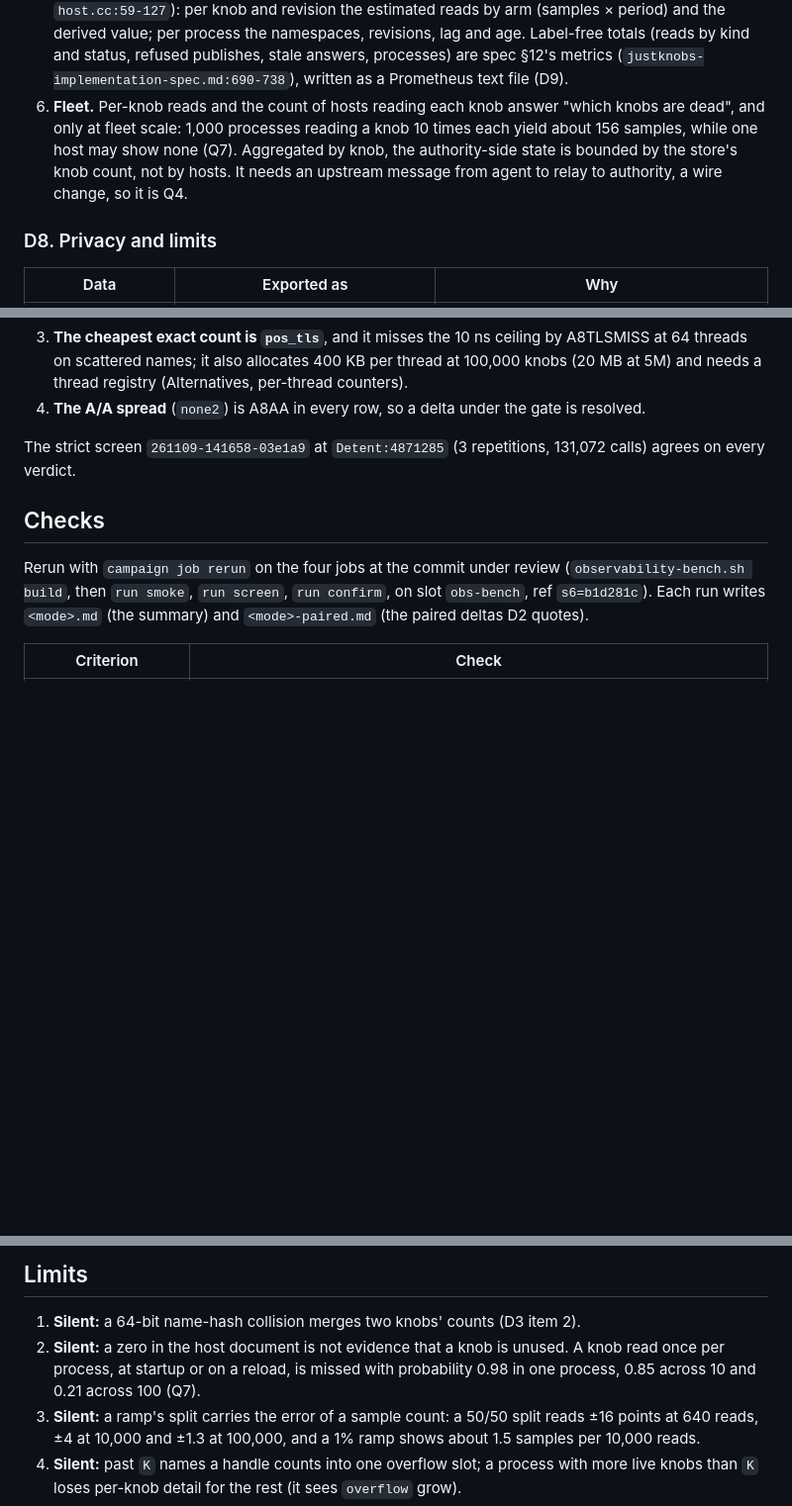
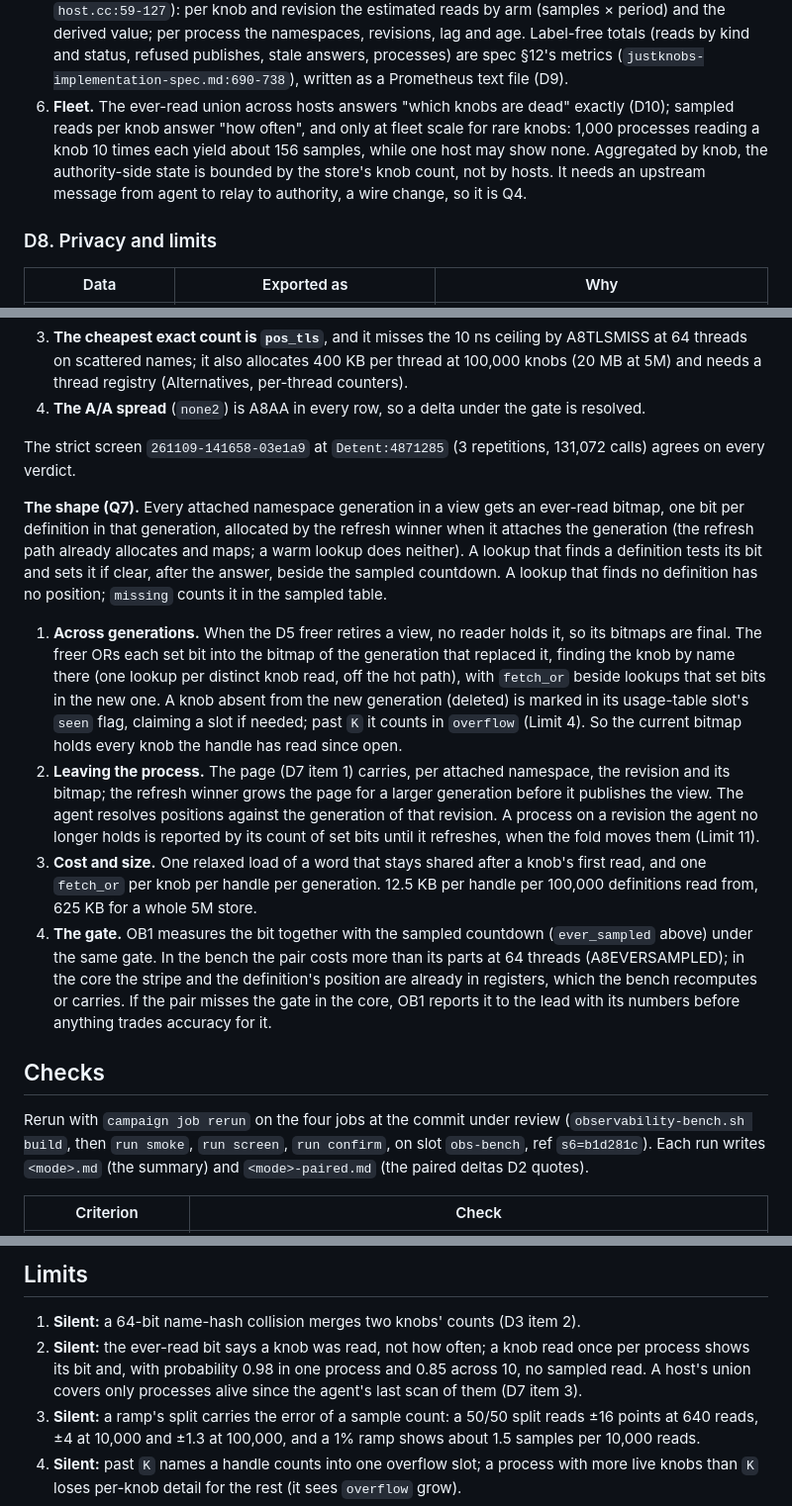
Before and after one commit to Kronuz/Detent, a Markdown page: docs/design/observability.md, 3 parts joined by grey strips. Shown at 99% size. GitHub-like rendering; blank space fills up the shorter version.

```diff
--- a/docs/design/observability.md
+++ b/docs/design/observability.md
@@ -160,7 +161,7 @@ fleet: agent summary ─→ relay ─→ authority (Q4, deferred)
 3. **Lifetime.** The agent scans every few seconds, keeps the last counts of a process whose pid is gone (checked with its start time against pid reuse), reports them once more, then deletes the page.
 4. **Fork.** A child must not count into its parent's page: the child handler replaces the page's range with private anonymous memory (one `mmap`, no file I/O, matching reader.md D10's handler rules), and the child's next refresh creates its own page, copies its names and reseeds its stripes (D2 item 4).
 5. **Formats.** Host: one JSON usage document in the shape of the relay's health snapshot (hand-built, `host.cc:59-127`): per knob and revision the estimated reads by arm (samples × period) and the derived value; per process the namespaces, revisions, lag and age. Label-free totals (reads by kind and status, refused publishes, stale answers, processes) are spec §12's metrics (`justknobs-implementation-spec.md:690-738`), written as a Prometheus text file (D9).
-6. **Fleet.** Per-knob reads and the count of hosts reading each knob answer "which knobs are dead", and only at fleet scale: 1,000 processes reading a knob 10 times each yield about 156 samples, while one host may show none (Q7). Aggregated by knob, the authority-side state is bounded by the store's knob count, not by hosts. It needs an upstream message from agent to relay to authority, a wire change, so it is Q4.
+6. **Fleet.** The ever-read union across hosts answers "which knobs are dead" exactly (D10); sampled reads per knob answer "how often", and only at fleet scale for rare knobs: 1,000 processes reading a knob 10 times each yield about 156 samples, while one host may show none. Aggregated by knob, the authority-side state is bounded by the store's knob count, not by hosts. It needs an upstream message from agent to relay to authority, a wire change, so it is Q4.
 
 ### D8. Privacy and limits
 
@@ -201,6 +202,13 @@ A8TABLE
 
 The strict screen `261109-141658-03e1a9` at `Detent:4871285` (3 repetitions, 131,072 calls) agrees on every verdict.
 
+**The shape (Q7).** Every attached namespace generation in a view gets an ever-read bitmap, one bit per definition in that generation, allocated by the refresh winner when it attaches the generation (the refresh path already allocates and maps; a warm lookup does neither). A lookup that finds a definition tests its bit and sets it if clear, after the answer, beside the sampled countdown. A lookup that finds no definition has no position; `missing` counts it in the sampled table.
+
+1. **Across generations.** When the D5 freer retires a view, no reader holds it, so its bitmaps are final. The freer ORs each set bit into the bitmap of the generation that replaced it, finding the knob by name there (one lookup per distinct knob read, off the hot path), with `fetch_or` beside lookups that set bits in the new one. A knob absent from the new generation (deleted) is marked in its usage-table slot's `seen` flag, claiming a slot if needed; past `K` it counts in `overflow` (Limit 4). So the current bitmap holds every knob the handle has read since open.
+2. **Leaving the process.** The page (D7 item 1) carries, per attached namespace, the revision and its bitmap; the refresh winner grows the page for a larger generation before it publishes the view. The agent resolves positions against the generation of that revision. A process on a revision the agent no longer holds is reported by its count of set bits until it refreshes, when the fold moves them (Limit 11).
+3. **Cost and size.** One relaxed load of a word that stays shared after a knob's first read, and one `fetch_or` per knob per handle per generation. 12.5 KB per handle per 100,000 definitions read from, 625 KB for a whole 5M store.
+4. **The gate.** OB1 measures the bit together with the sampled countdown (`ever_sampled` above) under the same gate. In the bench the pair costs more than its parts at 64 threads (A8EVERSAMPLED); in the core the stripe and the definition's position are already in registers, which the bench recomputes or carries. If the pair misses the gate in the core, OB1 reports it to the lead with its numbers before anything trades accuracy for it.
+
 ## Checks
 
 Rerun with `campaign job rerun` on the four jobs at the commit under review (`observability-bench.sh build`, then `run smoke`, `run screen`, `run confirm`, on slot `obs-bench`, ref `s6=b1d281c`). Each run writes `<mode>.md` (the summary) and `<mode>-paired.md` (the paired deltas D2 quotes).
@@ -218,7 +226,7 @@ Rerun with `campaign job rerun` on the four jobs at the commit under review (`ob
 ## Limits
 
 1. **Silent:** a 64-bit name-hash collision merges two knobs' counts (D3 item 2).
-2. **Silent:** a zero in the host document is not evidence that a knob is unused. A knob read once per process, at startup or on a reload, is missed with probability 0.98 in one process, 0.85 across 10 and 0.21 across 100 (Q7).
+2. **Silent:** the ever-read bit says a knob was read, not how often; a knob read once per process shows its bit and, with probability 0.98 in one process and 0.85 across 10, no sampled read. A host's union covers only processes alive since the agent's last scan of them (D7 item 3).
 3. **Silent:** a ramp's split carries the error of a sample count: a 50/50 split reads ±16 points at 640 reads, ±4 at 10,000 and ±1.3 at 100,000, and a 1% ramp shows about 1.5 samples per 10,000 reads.
 4. **Silent:** past `K` names a handle counts into one overflow slot; a process with more live knobs than `K` loses per-knob detail for the rest (it sees `overflow` grow).
 5. **Silent:** counts carry no revision; a scan interval that straddles a value-changing publish attributes its reads to the new value (D4).
```
Also changed, not shown: other parts of docs/design/observability.md (+16 -26 lines), 1 other file.
